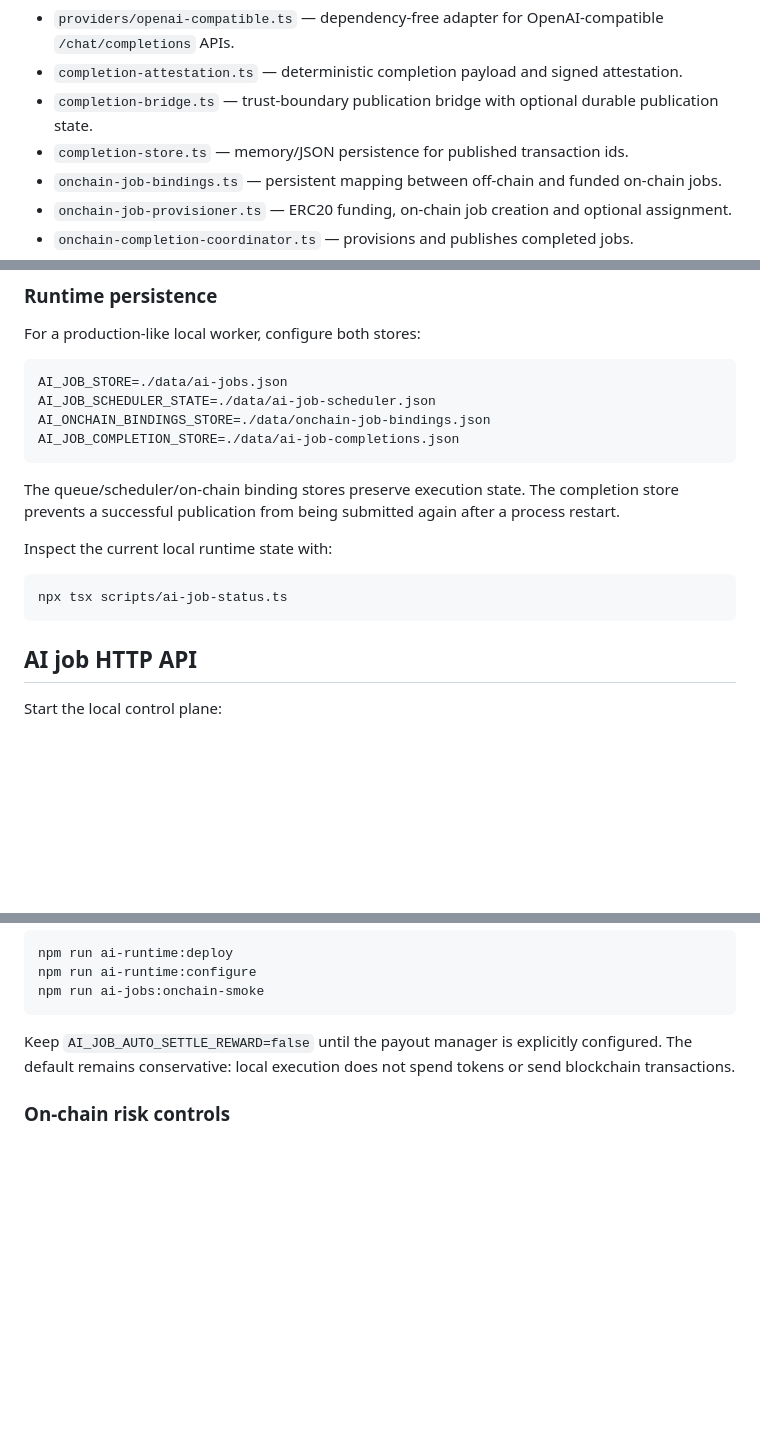
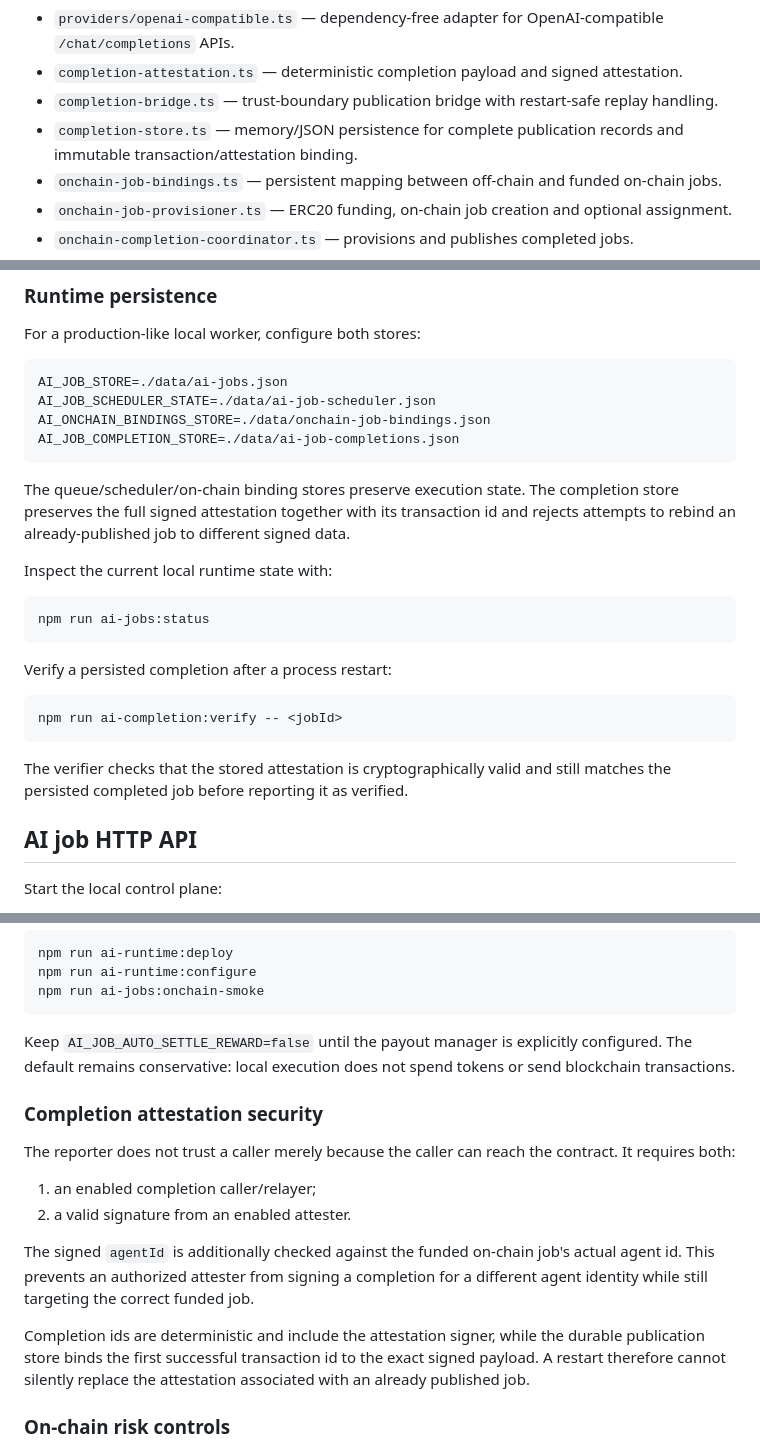
Before and after one commit to viktoriankv02/ai-hub, a Markdown page: README.md, 3 parts joined by grey strips. Rendered like a GitHub page; blank space fills up the shorter version.

Commit message:
docs: document restart-safe completion verification

````diff
--- a/README.md
+++ b/README.md
@@ -44,8 +44,8 @@ The first implementation lives under `agents/ai-jobs/`:
 - `runtime.ts` — selects the safe dry-run executor or a configured real provider.
 - `providers/openai-compatible.ts` — dependency-free adapter for OpenAI-compatible `/chat/completions` APIs.
 - `completion-attestation.ts` — deterministic completion payload and signed attestation.
-- `completion-bridge.ts` — trust-boundary publication bridge with optional durable publication state.
-- `completion-store.ts` — memory/JSON persistence for published transaction ids.
+- `completion-bridge.ts` — trust-boundary publication bridge with restart-safe replay handling.
+- `completion-store.ts` — memory/JSON persistence for complete publication records and immutable transaction/attestation binding.
 - `onchain-job-bindings.ts` — persistent mapping between off-chain and funded on-chain jobs.
 - `onchain-job-provisioner.ts` — ERC20 funding, on-chain job creation and optional assignment.
 - `onchain-completion-coordinator.ts` — provisions and publishes completed jobs.
@@ -68,13 +68,21 @@ AI_ONCHAIN_BINDINGS_STORE=./data/onchain-job-bindings.json
 AI_JOB_COMPLETION_STORE=./data/ai-job-completions.json
 ```
 
-The queue/scheduler/on-chain binding stores preserve execution state. The completion store prevents a successful publication from being submitted again after a process restart.
+The queue/scheduler/on-chain binding stores preserve execution state. The completion store preserves the full signed attestation together with its transaction id and rejects attempts to rebind an already-published job to different signed data.
 
 Inspect the current local runtime state with:
 
 ```bash
-npx tsx scripts/ai-job-status.ts
+npm run ai-jobs:status
 ```
+
+Verify a persisted completion after a process restart:
+
+```bash
+npm run ai-completion:verify -- <jobId>
+```
+
+The verifier checks that the stored attestation is cryptographically valid and still matches the persisted completed job before reporting it as verified.
 
 ## AI job HTTP API
 
@@ -160,6 +168,17 @@ npm run ai-jobs:onchain-smoke
 
 Keep `AI_JOB_AUTO_SETTLE_REWARD=false` until the payout manager is explicitly configured. The default remains conservative: local execution does not spend tokens or send blockchain transactions.
 
+### Completion attestation security
+
+The reporter does not trust a caller merely because the caller can reach the contract. It requires both:
+
+1. an enabled completion caller/relayer;
+2. a valid signature from an enabled attester.
+
+The signed `agentId` is additionally checked against the funded on-chain job's actual agent id. This prevents an authorized attester from signing a completion for a different agent identity while still targeting the correct funded job.
+
+Completion ids are deterministic and include the attestation signer, while the durable publication store binds the first successful transaction id to the exact signed payload. A restart therefore cannot silently replace the attestation associated with an already published job.
+
 ### On-chain risk controls
 
 `AIAgentRuntime` supports an optional heartbeat liveness guard. `heartbeatTimeout=0` disables it; when configured, a verified running agent becomes non-executable after its heartbeat expires until the owner sends another heartbeat.
````
Also changed, not shown: other parts of README.md (+2 -0 lines).
